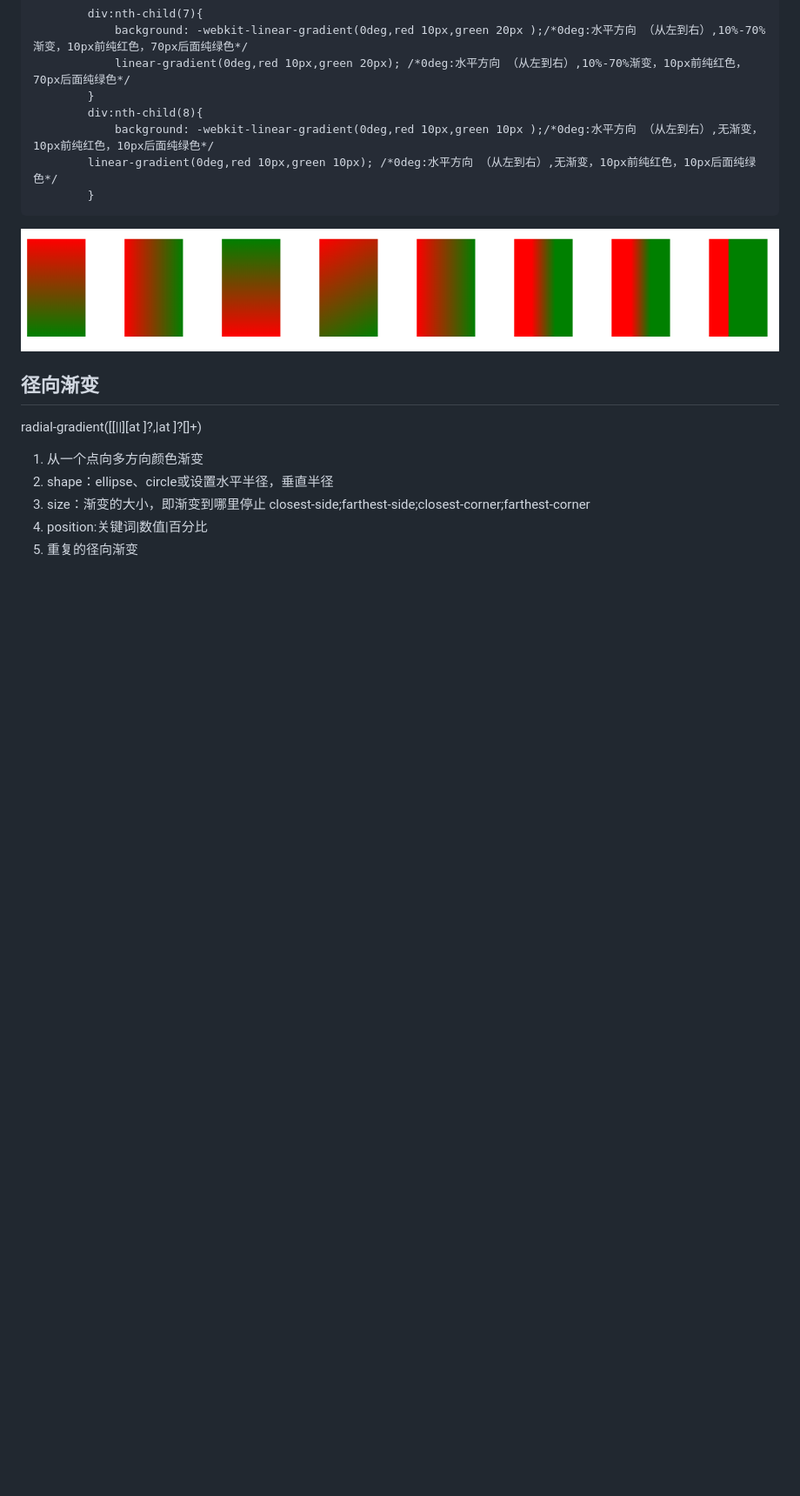
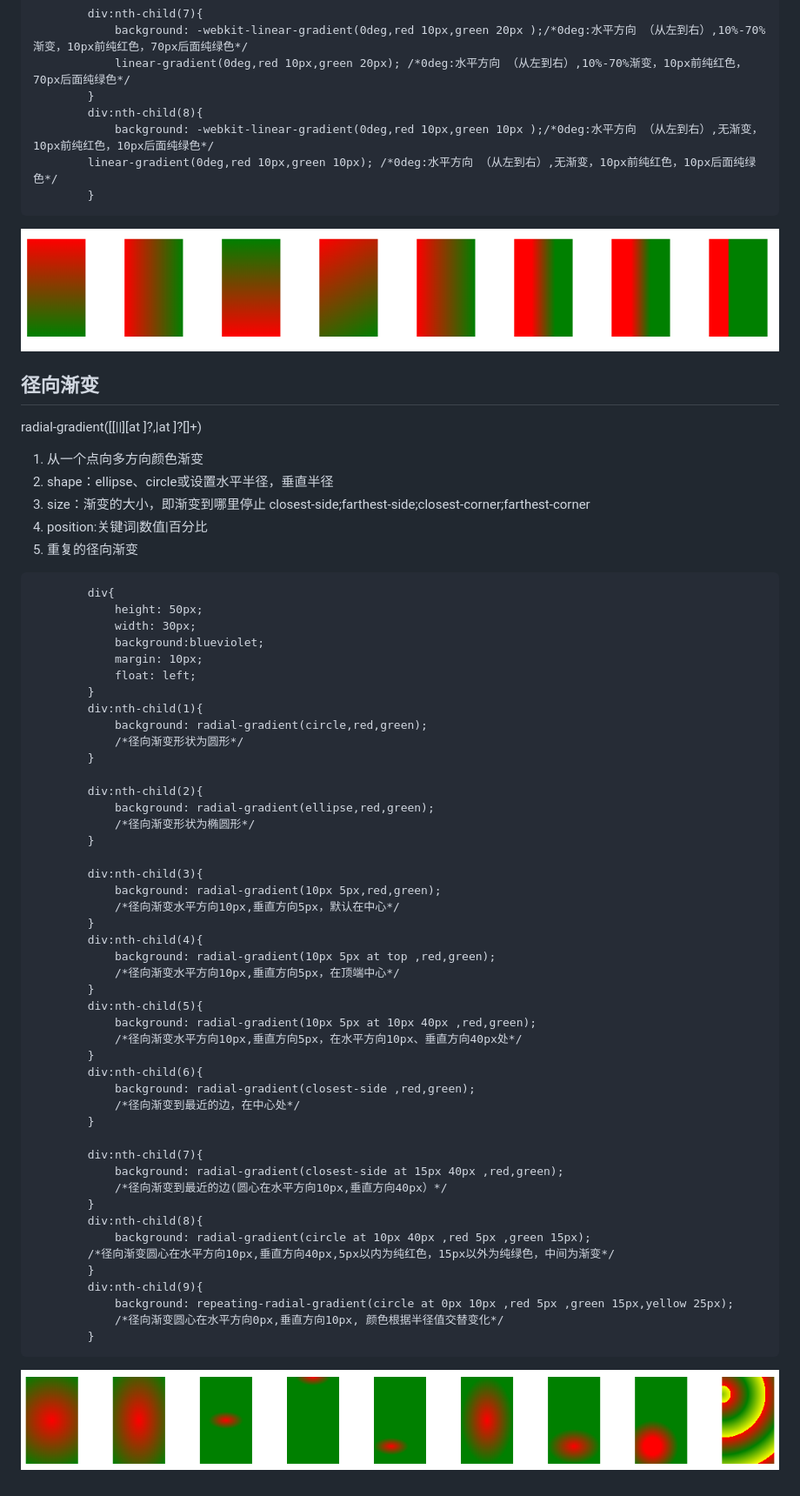
Before and after one commit to qinpmc/css_note, a Markdown page: 7渐变/README.md, the part around the change. Shown: that part at 87% size. GitHub-like rendering; pictures changed too: 7渐变/radial-gradient1.png (added); blank space fills up the shorter version.

Commit message:
add radial-gradient

````diff
--- a/7渐变/README.md
+++ b/7渐变/README.md
@@ -66,3 +66,52 @@ radial-gradient([[<shape>||<size>][at <position>]?,|at <position>]?<color-stop>[
    closest-side;farthest-side;closest-corner;farthest-corner
 4. position:关键词|数值|百分比
 5. 重复的径向渐变
+```
+        div{
+            height: 50px;
+            width: 30px;
+            background:blueviolet;
+            margin: 10px;
+            float: left;
+        }
+        div:nth-child(1){
+            background: radial-gradient(circle,red,green);
+            /*径向渐变形状为圆形*/
+        }
+
+        div:nth-child(2){
+            background: radial-gradient(ellipse,red,green);
+            /*径向渐变形状为椭圆形*/
+        }
+
+        div:nth-child(3){
+            background: radial-gradient(10px 5px,red,green);
+            /*径向渐变水平方向10px,垂直方向5px，默认在中心*/
+        }
+        div:nth-child(4){
+            background: radial-gradient(10px 5px at top ,red,green);
+            /*径向渐变水平方向10px,垂直方向5px，在顶端中心*/
+        }
+        div:nth-child(5){
+            background: radial-gradient(10px 5px at 10px 40px ,red,green);
+            /*径向渐变水平方向10px,垂直方向5px，在水平方向10px、垂直方向40px处*/
+        }
+        div:nth-child(6){
+            background: radial-gradient(closest-side ,red,green);
+            /*径向渐变到最近的边，在中心处*/
+        }
+
+        div:nth-child(7){
+            background: radial-gradient(closest-side at 15px 40px ,red,green);
+            /*径向渐变到最近的边(圆心在水平方向10px,垂直方向40px）*/
+        }
+        div:nth-child(8){
+            background: radial-gradient(circle at 10px 40px ,red 5px ,green 15px);
+        /*径向渐变圆心在水平方向10px,垂直方向40px,5px以内为纯红色，15px以外为纯绿色，中间为渐变*/
+        }
+        div:nth-child(9){
+            background: repeating-radial-gradient(circle at 0px 10px ,red 5px ,green 15px,yellow 25px);
+            /*径向渐变圆心在水平方向0px,垂直方向10px, 颜色根据半径值交替变化*/
+        }
+```
+ ![背景图片](./radial-gradient1.png)
````
Also changed, not shown: 1 other file.
